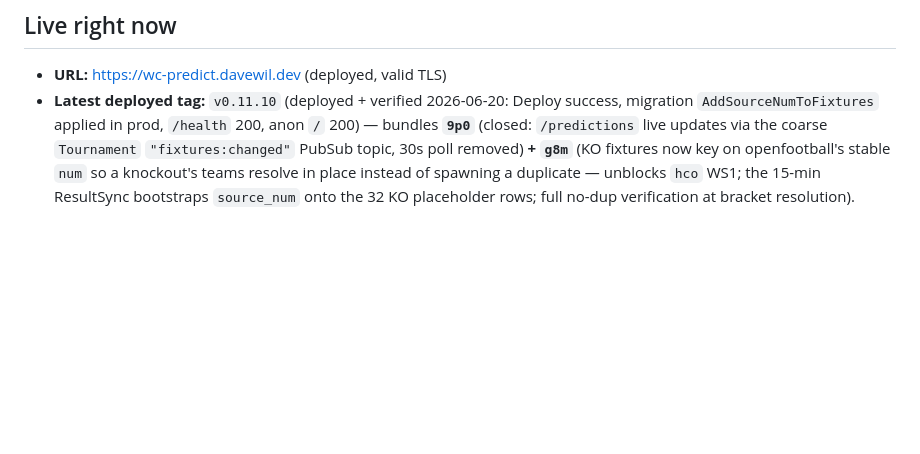
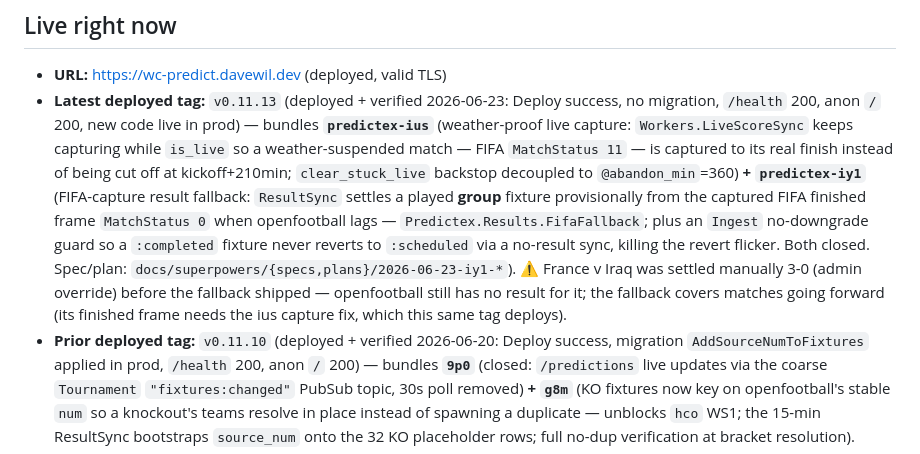
Before and after one commit to davewil/predictex, a Markdown page: RESUME.md, the part around the change. GitHub-like rendering; blank space fills up the shorter version.

Commit message:
docs(resume): v0.11.13 deployed — ius weather-proof capture + iy1 FIFA result fallback live

```diff
--- a/RESUME.md
+++ b/RESUME.md
@@ -12,7 +12,19 @@ the app scores them against real results and ranks a leaderboard.
 
 ## Live right now
 - **URL:** https://wc-predict.davewil.dev  (deployed, valid TLS)
-- **Latest deployed tag:** `v0.11.10` (deployed + verified 2026-06-20: Deploy success, migration
+- **Latest deployed tag:** `v0.11.13` (deployed + verified 2026-06-23: Deploy success, no migration,
+  `/health` 200, anon `/` 200, new code live in prod) — bundles **`predictex-ius`** (weather-proof live
+  capture: `Workers.LiveScoreSync` keeps capturing while `is_live` so a weather-suspended match —
+  FIFA `MatchStatus 11` — is captured to its real finish instead of being cut off at kickoff+210min;
+  `clear_stuck_live` backstop decoupled to `@abandon_min`=360) **+ `predictex-iy1`** (FIFA-capture result
+  fallback: `ResultSync` settles a played **group** fixture provisionally from the captured FIFA finished
+  frame `MatchStatus 0` when openfootball lags — `Predictex.Results.FifaFallback`; plus an `Ingest`
+  no-downgrade guard so a `:completed` fixture never reverts to `:scheduled` via a no-result sync,
+  killing the revert flicker. Both closed. Spec/plan: `docs/superpowers/{specs,plans}/2026-06-23-iy1-*`).
+  ⚠️ France v Iraq was settled manually 3-0 (admin override) before the fallback shipped — openfootball
+  still has no result for it; the fallback covers matches going forward (its finished frame needs the ius
+  capture fix, which this same tag deploys).
+- **Prior deployed tag:** `v0.11.10` (deployed + verified 2026-06-20: Deploy success, migration
   `AddSourceNumToFixtures` applied in prod, `/health` 200, anon `/` 200) — bundles **`9p0`** (closed:
   `/predictions` live updates via the coarse `Tournament` `"fixtures:changed"` PubSub topic, 30s poll
   removed) **+ `g8m`** (KO fixtures now key on openfootball's stable `num` so a knockout's teams resolve
```
